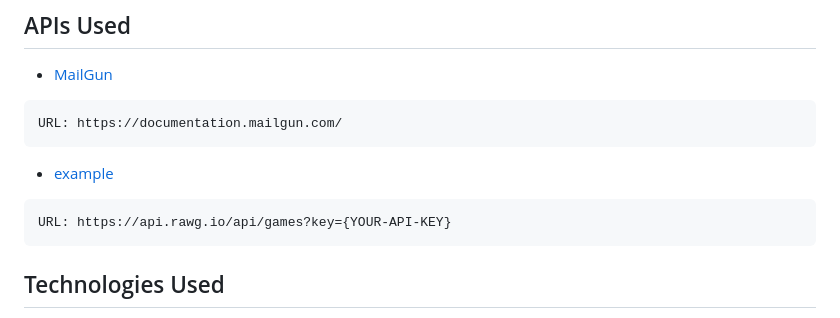
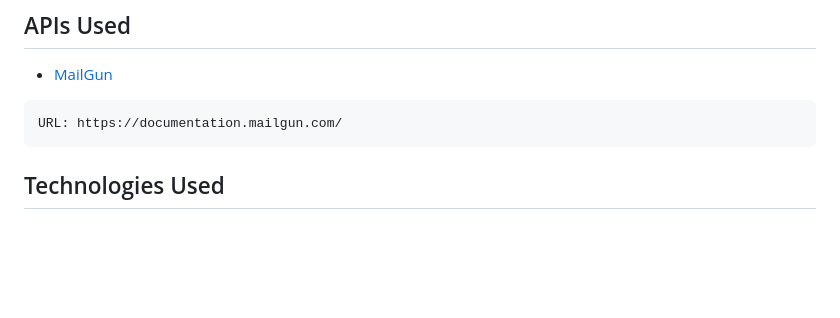
Before and after one commit to darrendoan/Group-5-Project-2, a Markdown page: README.md, the part around the change. Rendered like a GitHub page; blank space fills up the shorter version.

````diff
--- a/README.md
+++ b/README.md
@@ -126,12 +126,6 @@ THEN I should be removed from all events
 URL: https://documentation.mailgun.com/
 ```
 
-- [example](https://.../)
-
-```md
-URL: https://api.rawg.io/api/games?key={YOUR-API-KEY}
-```
-
 ## Technologies Used
 
 - HTML/CSS
````
